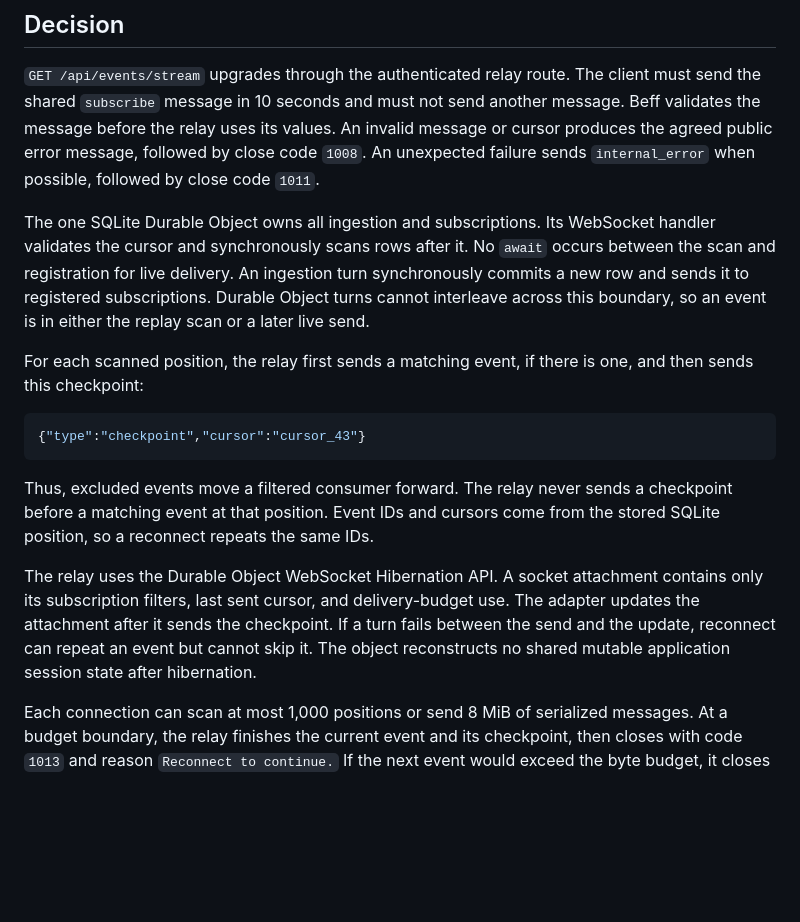
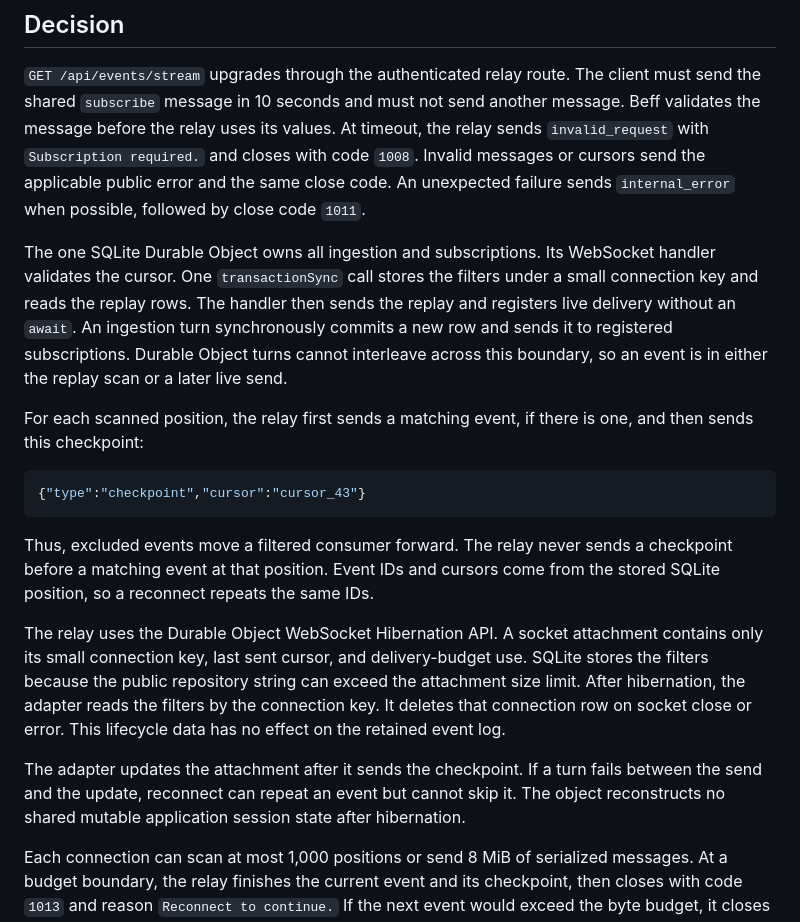
Before and after one commit to lucasavila00/github-webhook-relay, a Markdown page: docs/adr/gap-free-event-stream.md, the part around the change. Rendered like a GitHub page; blank space fills up the shorter version.

Commit message:
Store stream filters outside socket attachments

```diff
--- a/docs/adr/gap-free-event-stream.md
+++ b/docs/adr/gap-free-event-stream.md
@@ -13,14 +13,16 @@ signal, so one slow consumer must not create an unbounded send queue.
 `GET /api/events/stream` upgrades through the authenticated relay route. The
 client must send the shared `subscribe` message in 10 seconds and must not send
 another message. Beff validates the message before the relay uses its values.
-An invalid message or cursor produces the agreed public error message, followed
-by close code `1008`. An unexpected failure sends `internal_error` when
-possible, followed by close code `1011`.
+At timeout, the relay sends `invalid_request` with `Subscription required.` and
+closes with code `1008`. Invalid messages or cursors send the applicable public
+error and the same close code. An unexpected failure sends `internal_error`
+when possible, followed by close code `1011`.
 
 The one SQLite Durable Object owns all ingestion and subscriptions. Its
-WebSocket handler validates the cursor and synchronously scans rows after it.
-No `await` occurs between the scan and registration for live delivery. An
-ingestion turn synchronously commits a new row and sends it to registered
+WebSocket handler validates the cursor. One `transactionSync` call stores the
+filters under a small connection key and reads the replay rows. The handler
+then sends the replay and registers live delivery without an `await`.
+An ingestion turn synchronously commits a new row and sends it to registered
 subscriptions. Durable Object turns cannot interleave across this boundary, so
 an event is in either the replay scan or a later live send.
 
@@ -36,11 +38,16 @@ a checkpoint before a matching event at that position. Event IDs and cursors
 come from the stored SQLite position, so a reconnect repeats the same IDs.
 
 The relay uses the Durable Object WebSocket Hibernation API. A socket attachment
-contains only its subscription filters, last sent cursor, and delivery-budget
-use. The adapter updates the attachment after it sends the checkpoint. If a
-turn fails between the send and the update, reconnect can repeat an event but
-cannot skip it. The object reconstructs no shared mutable application session
-state after hibernation.
+contains only its small connection key, last sent cursor, and delivery-budget
+use. SQLite stores the filters because the public repository string can exceed
+the attachment size limit. After hibernation, the adapter reads the filters by
+the connection key. It deletes that connection row on socket close or error.
+This lifecycle data has no effect on the retained event log.
+
+The adapter updates the attachment after it sends the checkpoint. If a turn
+fails between the send and the update, reconnect can repeat an event but cannot
+skip it. The object reconstructs no shared mutable application session state
+after hibernation.
 
 Each connection can scan at most 1,000 positions or send 8 MiB of serialized
 messages. At a budget boundary, the relay finishes the current event and its
```
